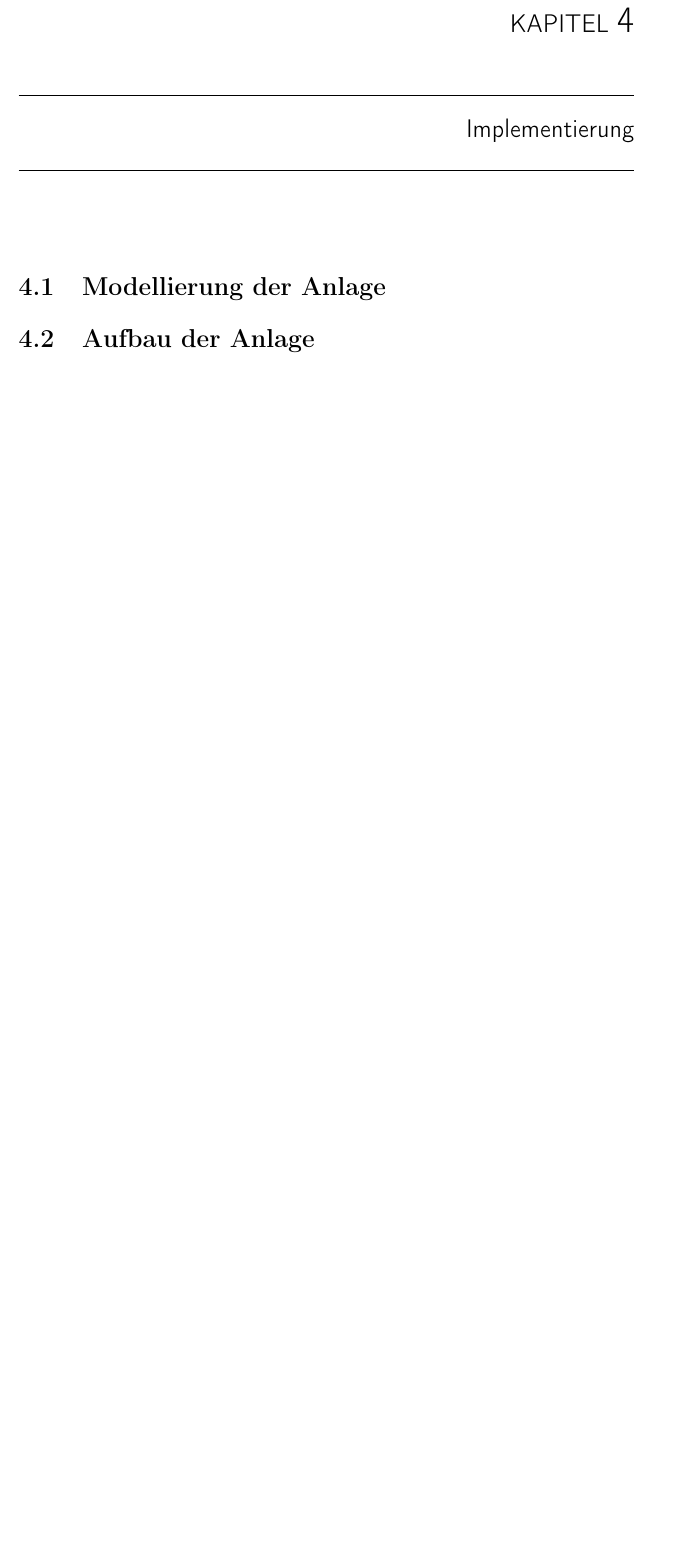
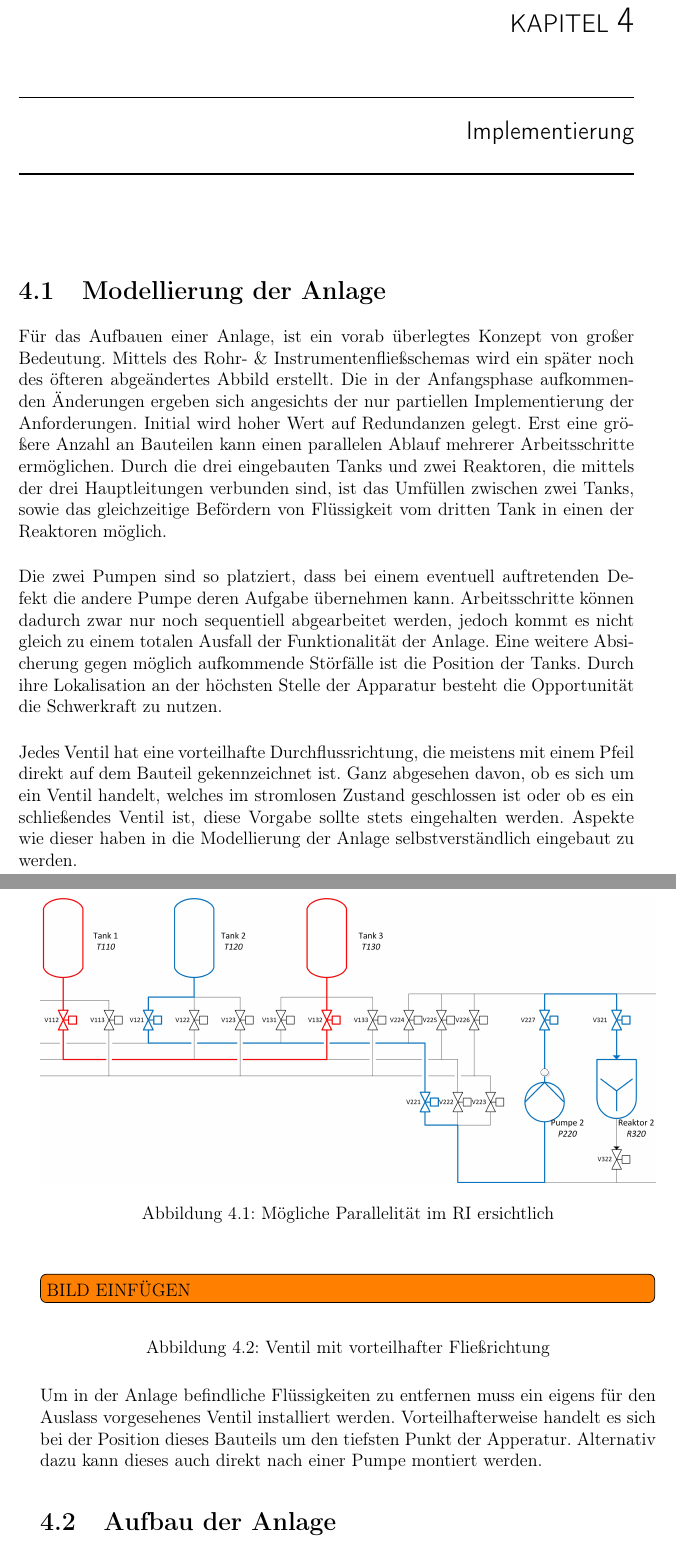
Before and after one commit to nschrack-tgm/batch_it, a LaTeX thesis (diplomarbeit.tex, which reads tex/chapter4.tex): part of page 55 of 67 before the commit and two parts of pages 55 and 56 of 69 after it, the two joined at a grey line, cut so that both start at the same text, the shorter picture padded with empty space. Compiled offline with pdfLaTeX.

Commit message:
Implementierung - Modellierung der Anlage

```diff
--- a/tex/chapter4.tex
+++ b/tex/chapter4.tex
@@ -1,6 +1,28 @@
 % Chapter4
 \chapter{Implementierung} \label{chapter:thevetestcase}
 \section{Modellierung der Anlage}
+Für das Aufbauen einer Anlage, ist ein vorab überlegtes Konzept von großer Bedeutung. Mittels des Rohr- \& Instrumentenfließschemas wird ein später noch des öfteren abgeändertes Abbild erstellt. Die in der Anfangsphase aufkommenden Änderungen ergeben sich angesichts der nur partiellen Implementierung der Anforderungen. Initial wird hoher Wert auf Redundanzen gelegt. Erst eine größere Anzahl an Bauteilen kann einen parallelen Ablauf mehrerer Arbeitsschritte ermöglichen. Durch die drei eingebauten Tanks und zwei Reaktoren, die mittels der drei Hauptleitungen verbunden sind, ist das Umfüllen zwischen zwei Tanks, sowie das gleichzeitige Befördern von Flüssigkeit vom dritten Tank in einen der Reaktoren möglich.\\
+
+Die zwei Pumpen sind so platziert, dass bei einem eventuell auftretenden Defekt die andere Pumpe deren Aufgabe übernehmen kann. Arbeitsschritte können dadurch zwar nur noch sequentiell abgearbeitet werden, jedoch kommt es nicht gleich zu einem totalen Ausfall der Funktionalität der Anlage. Eine weitere Absicherung gegen möglich aufkommende Störfälle ist die Position der Tanks. Durch ihre Lokalisation an der höchsten Stelle der Apparatur besteht die Opportunität die Schwerkraft zu nutzen.\\
+
+\begin{figure}[h!]
+  \centering
+  \includegraphics[width=1\textwidth]{graphics/implementation/RI_Impl_cropped.jpg}
+  \caption{Mögliche Parallelität im RI ersichtlich}
+\end{figure}
+
+Jedes Ventil hat eine vorteilhafte Durchflussrichtung, die meistens mit einem Pfeil direkt auf dem Bauteil gekennzeichnet ist. Ganz abgesehen davon, ob es sich um ein Ventil handelt, welches im stromlosen Zustand geschlossen ist oder ob es ein schließendes Ventil ist, diese Vorgabe sollte stets eingehalten werden. Aspekte wie dieser haben in die Modellierung der Anlage selbstverständlich eingebaut zu werden.\\
+
+\todo[inline]{BILD EINFÜGEN}
+
+\begin{figure}[h!]
+  \centering
+  %\includegraphics[width=0.7\textwidth]{graphics/implementation/BILD}
+  \caption{Ventil mit vorteilhafter Fließrichtung}
+\end{figure}
+
+Um in der Anlage befindliche Flüssigkeiten zu entfernen muss ein eigens für den Auslass vorgesehenes Ventil installiert werden. Vorteilhafterweise handelt es sich bei der Position dieses Bauteils um den tiefsten Punkt der Apperatur. Alternativ dazu kann dieses auch direkt nach einer Pumpe montiert werden.
+
 \section{Aufbau der Anlage}
 \section{Phasen und Rezepte}
 \section{HMI}
```
Also changed, not shown: tex/chapter3.tex (+3 -3 lines), graphics/implementation/RI_Impl_cropped.jpg (added).
